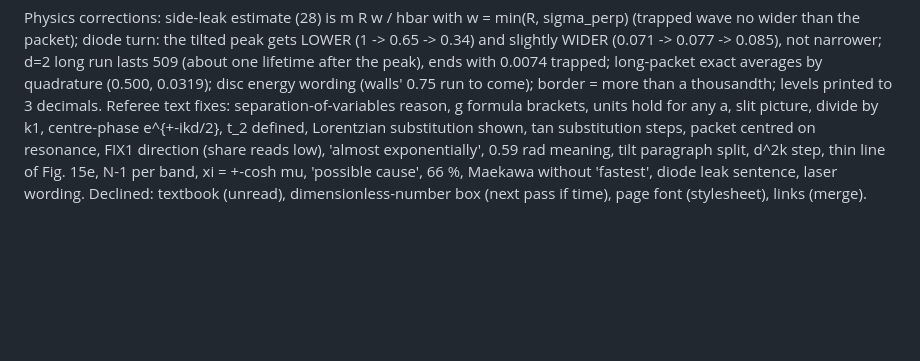
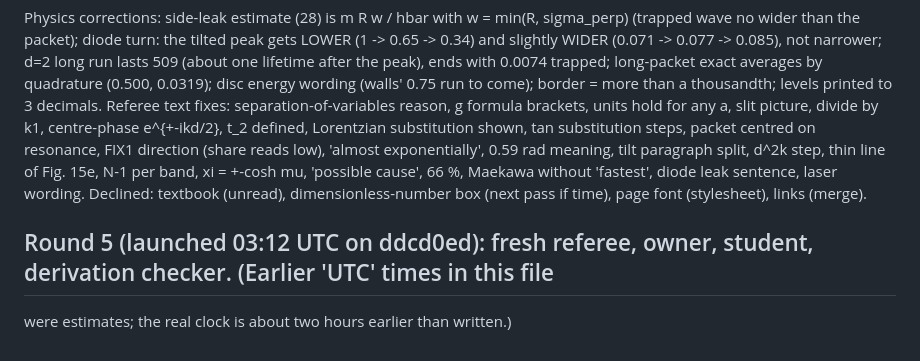
Before and after one commit to Numa1997/SiteTest, a Markdown page: notes/fig15/NOTE_STATE.md, the part around the change. Drawn GitHub-style; blank space fills up the shorter version.

Commit message:
Fig. 15 note state: round 5 launched
Co-Authored-By: Claude Opus 5.5 <noreply@anthropic.com>

```diff
--- a/notes/fig15/NOTE_STATE.md
+++ b/notes/fig15/NOTE_STATE.md
@@ -163,3 +163,6 @@ centre-phase e^{+-ikd/2}, t_2 defined, Lorentzian substitution shown, tan substi
 FIX1 direction (share reads low), 'almost exponentially', 0.59 rad meaning, tilt paragraph split, d^2k step, thin line of
 Fig. 15e, N-1 per band, xi = +-cosh mu, 'possible cause', 66 %, Maekawa without 'fastest', diode leak sentence, laser wording.
 Declined: textbook (unread), dimensionless-number box (next pass if time), page font (stylesheet), links (merge).
+
+## Round 5 (launched 03:12 UTC on ddcd0ed): fresh referee, owner, student, derivation checker. (Earlier 'UTC' times in this file
+were estimates; the real clock is about two hours earlier than written.)
```
